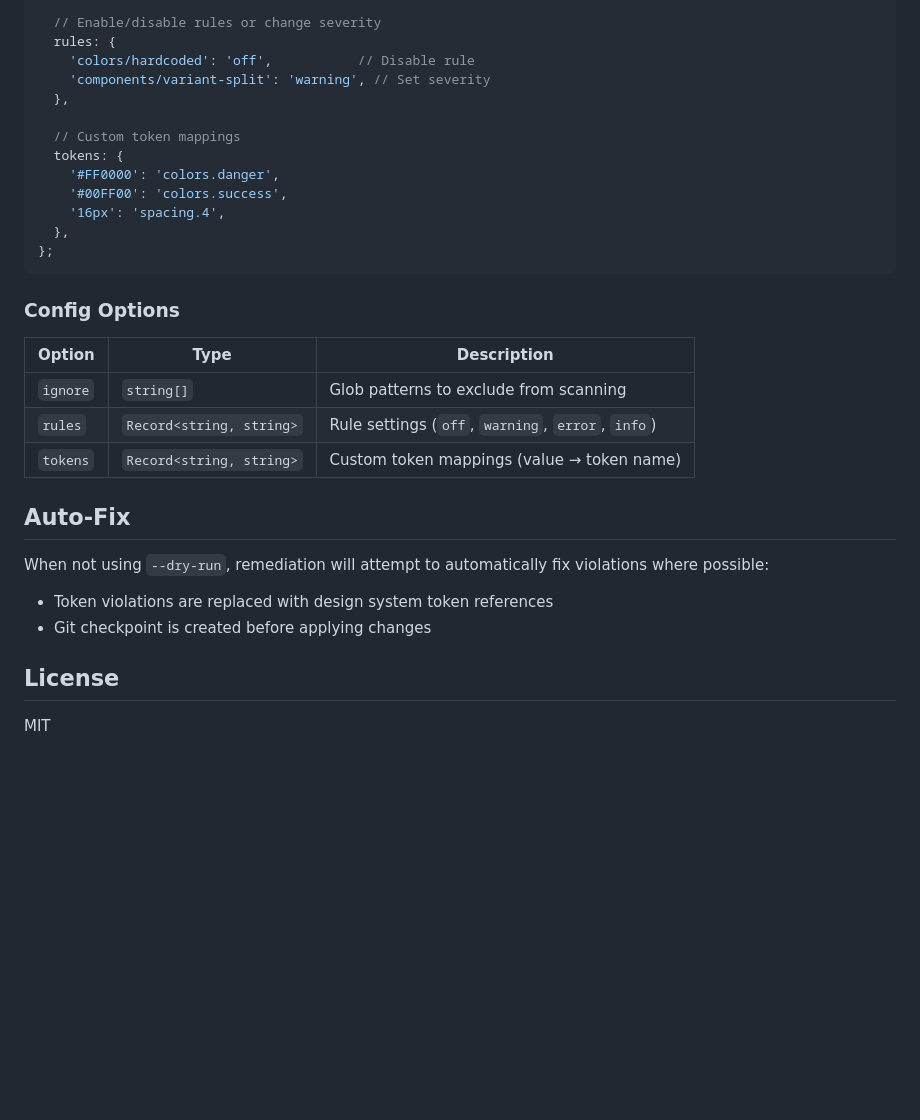
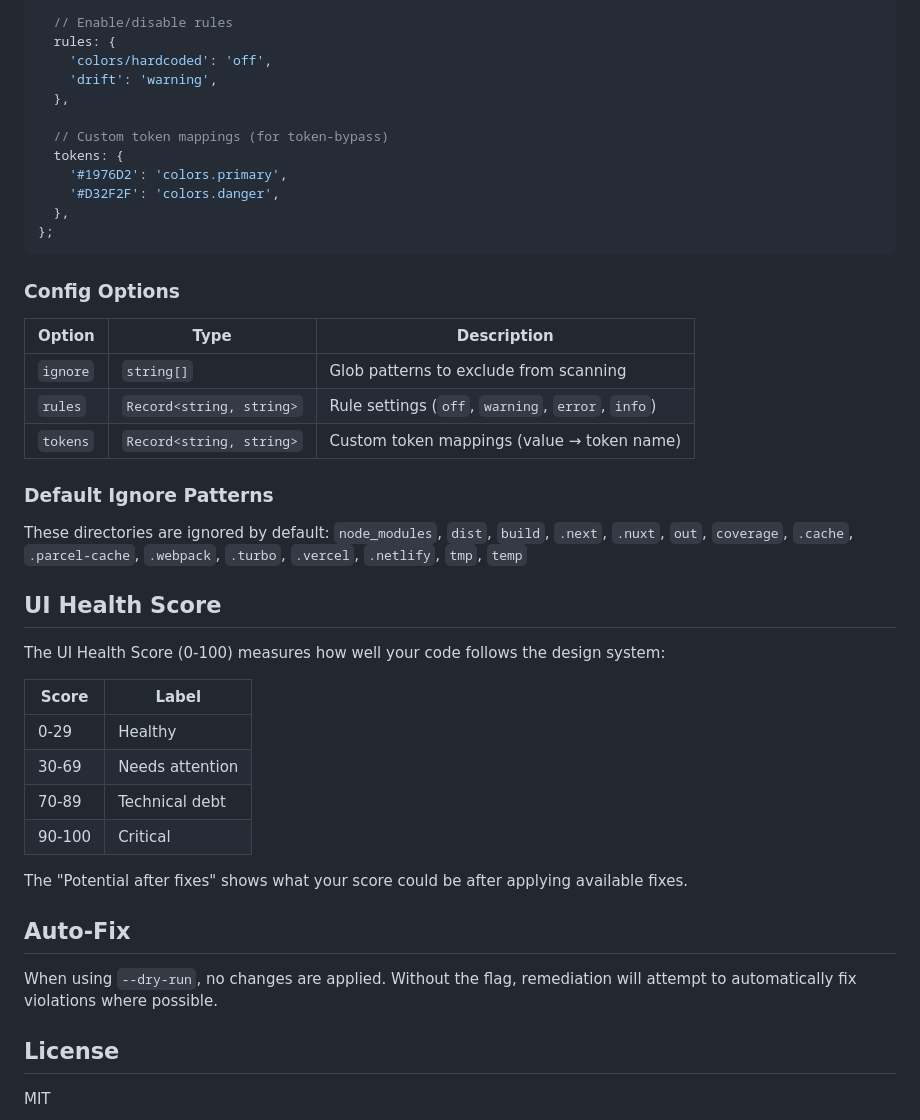
Before and after one commit to arnaudmanaranche/remediation, a Markdown page: README.md, the part around one of its changes. Drawn GitHub-style; blank space fills up the shorter version.

````diff
--- a/README.md
+++ b/README.md
@@ -115,15 +97,14 @@ module.exports = {
 
-  // Enable/disable rules or change severity
+  // Enable/disable rules
   rules: {
-    'colors/hardcoded': 'off',           // Disable rule
-    'components/variant-split': 'warning', // Set severity
+    'colors/hardcoded': 'off',
+    'drift': 'warning',
   },
 
-  // Custom token mappings
+  // Custom token mappings (for token-bypass)
   tokens: {
-    '#FF0000': 'colors.danger',
-    '#00FF00': 'colors.success',
-    '16px': 'spacing.4',
+    '#1976D2': 'colors.primary',
+    '#D32F2F': 'colors.danger',
   },
 };
 ```
@@ -136,12 +117,27 @@ module.exports = {
 | `rules` | `Record<string, string>` | Rule settings (`off`, `warning`, `error`, `info`) |
 | `tokens` | `Record<string, string>` | Custom token mappings (value → token name) |
 
+### Default Ignore Patterns
+
+These directories are ignored by default:
+`node_modules`, `dist`, `build`, `.next`, `.nuxt`, `out`, `coverage`, `.cache`, `.parcel-cache`, `.webpack`, `.turbo`, `.vercel`, `.netlify`, `tmp`, `temp`
+
+## UI Health Score
+
+The UI Health Score (0-100) measures how well your code follows the design system:
+
+| Score | Label |
+|-------|-------|
+| 0-29 | Healthy |
+| 30-69 | Needs attention |
+| 70-89 | Technical debt |
+| 90-100 | Critical |
+
+The "Potential after fixes" shows what your score could be after applying available fixes.
+
 ## Auto-Fix
 
-When not using `--dry-run`, remediation will attempt to automatically fix violations where possible:
-
-- Token violations are replaced with design system token references
-- Git checkpoint is created before applying changes
+When using `--dry-run`, no changes are applied. Without the flag, remediation will attempt to automatically fix violations where possible.
 
 ## License
 
````
Also changed, not shown: other parts of README.md (+30 -48 lines).
